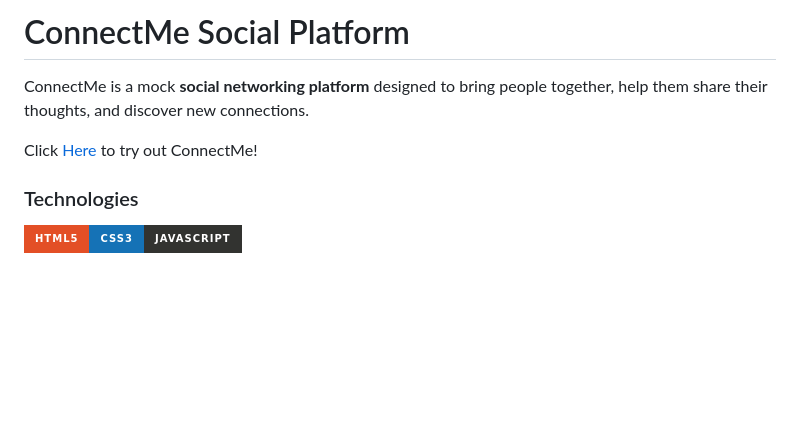
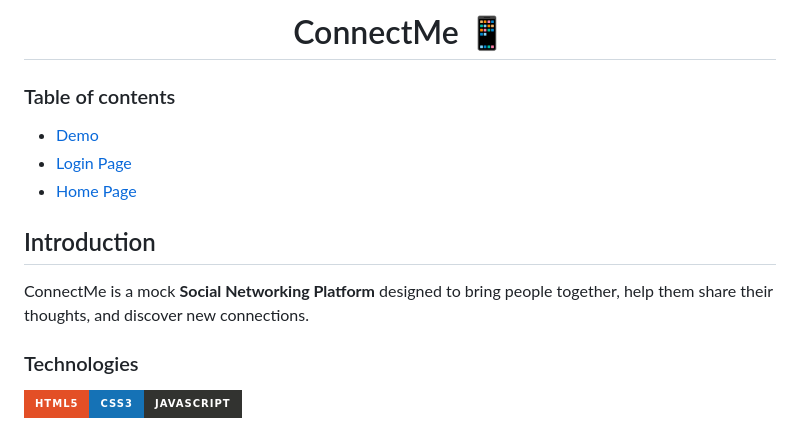
Before and after one commit to EnjaeAntonio/connect-me, a Markdown page: README.md, the part around the change. Drawn GitHub-style; badges without logos; blank space fills up the shorter version.

Commit message:
added table of contents

```diff
--- a/README.md
+++ b/README.md
@@ -1,8 +1,14 @@
-# ConnectMe Social Platform
+# <h1 align="center">ConnectMe :iphone: </h1>
 
-ConnectMe is a mock **social networking platform** designed to bring people together, help them share their thoughts, and discover new connections.
+### Table of contents
+- [Demo](https://enjaeantonio.github.io/connect-me)
+- [Login Page](#Login-page)
+- [Home Page](#Home-page)
 
-Click <a href='https://enjaeantonio.github.io/connect-me/' >Here</a> to try out ConnectMe!
+
+## Introduction
+ConnectMe is a mock **Social Networking Platform** designed to bring people together, help them share their thoughts, and discover new connections.
+
 
 ### Technologies
 
```
